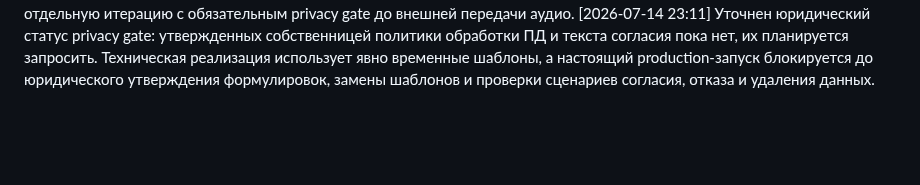
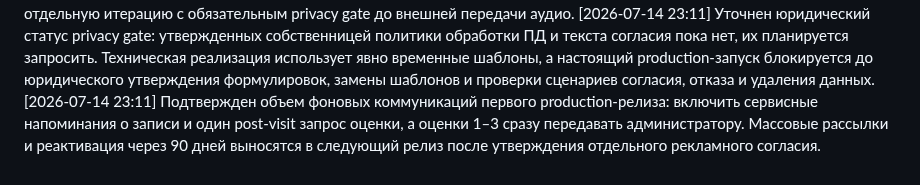
Before and after one commit to vlad495-commits/moroz-i-solntse-bot, a Markdown page: changelog.md, the part around the change. Drawn GitHub-style; blank space fills up the shorter version.

Commit message:
docs: определены фоновые задачи первого релиза

```diff
--- a/changelog.md
+++ b/changelog.md
@@ -138,3 +138,4 @@
 [2026-07-14 23:09] Уточнен внешний блокер YCLIENTS: действующего API-доступа и безопасного тестового филиала пока нет. В дизайн и план нужно включить контракт адаптера, mock-контур и сценарные тесты без реального API; получение доступов, проверка прав и тестовые вызовы становятся обязательным шлюзом перед включением боевых операций записи.
 [2026-07-14 23:10] Уточнен объем первого production-релиза по голосовым сообщениям: реальная транскрибация через Yandex SpeechKit не должна блокировать запуск. В первом релизе предусматриваются тип аудиосообщения, граница будущего транскрибатора и безопасный шаблон с просьбой написать текстом; подключение SpeechKit выносится в отдельную итерацию с обязательным privacy gate до внешней передачи аудио.
 [2026-07-14 23:11] Уточнен юридический статус privacy gate: утвержденных собственницей политики обработки ПД и текста согласия пока нет, их планируется запросить. Техническая реализация использует явно временные шаблоны, а настоящий production-запуск блокируется до юридического утверждения формулировок, замены шаблонов и проверки сценариев согласия, отказа и удаления данных.
+[2026-07-14 23:11] Подтвержден объем фоновых коммуникаций первого production-релиза: включить сервисные напоминания о записи и один post-visit запрос оценки, а оценки 1–3 сразу передавать администратору. Массовые рассылки и реактивация через 90 дней выносятся в следующий релиз после утверждения отдельного рекламного согласия.
```
